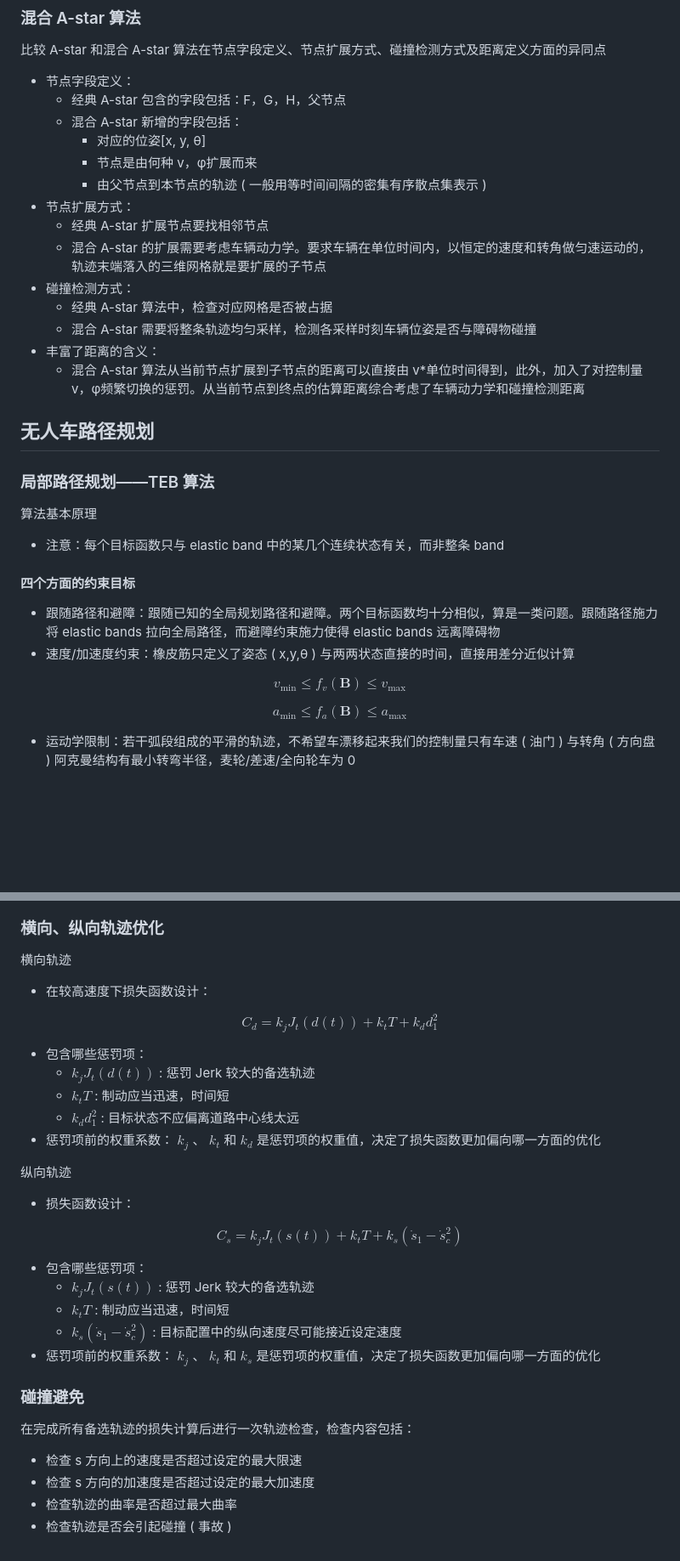
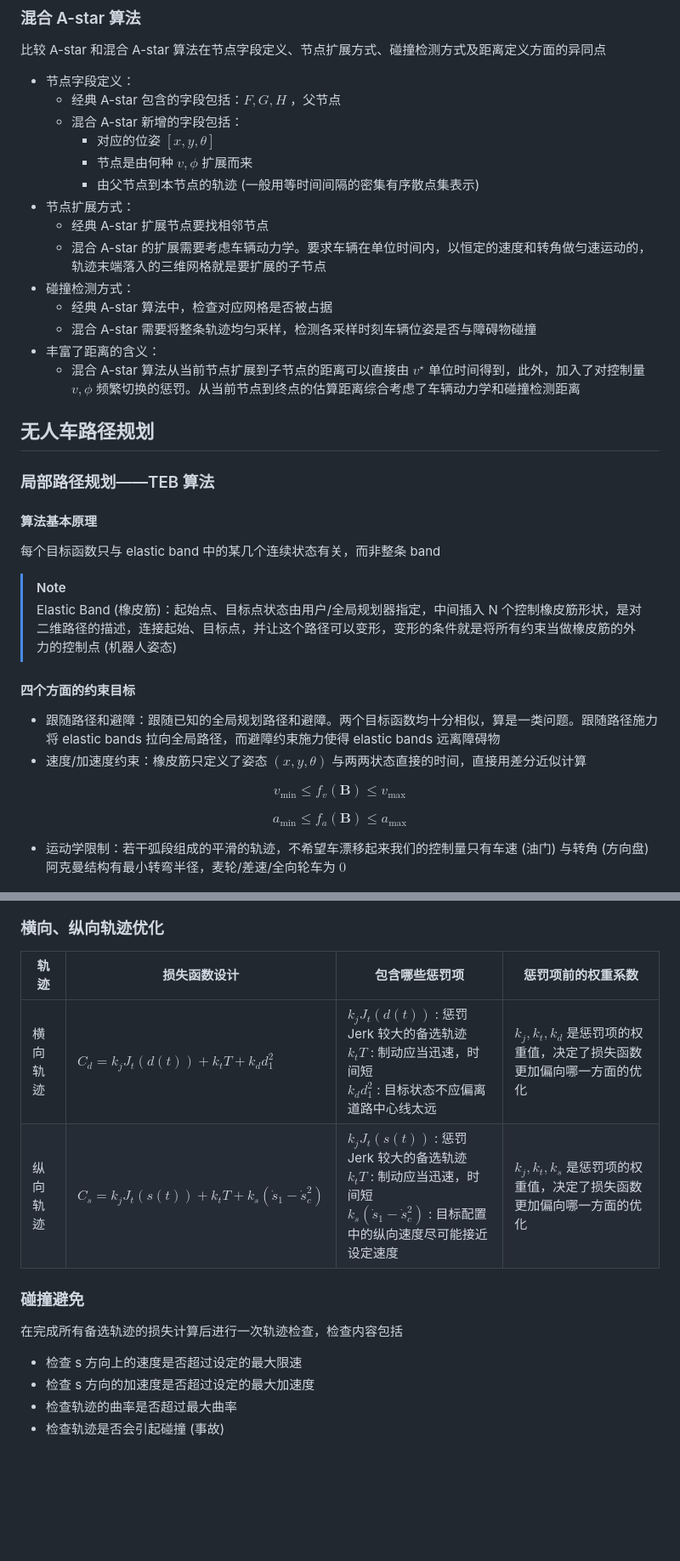
Before and after one commit to chai-mi/note, a Markdown page: 智能无人系统/5.无人驾驶的规划.md, 2 parts joined by grey strips. Shown at 85% size. Drawn GitHub-style; blank space fills up the shorter version.

Commit message:
fix: 5.无人驾驶的规划

```diff
--- a/智能无人系统/5.无人驾驶的规划.md
+++ b/智能无人系统/5.无人驾驶的规划.md
@@ -112,11 +112,11 @@ while (openlist 不为空列表)
 
 比较 A-star 和混合 A-star 算法在节点字段定义、节点扩展方式、碰撞检测方式及距离定义方面的异同点
 - 节点字段定义：
-  - 经典 A-star 包含的字段包括：F，G，H，父节点
+  - 经典 A-star 包含的字段包括：$F, G, H$ ，父节点
   - 混合 A-star 新增的字段包括：
-    - 对应的位姿[x, y, θ]
-    - 节点是由何种 v，φ扩展而来
-    - 由父节点到本节点的轨迹 ( 一般用等时间间隔的密集有序散点集表示 )
+    - 对应的位姿 $[x, y, θ]$
+    - 节点是由何种 $v, \phi$ 扩展而来
+    - 由父节点到本节点的轨迹 (一般用等时间间隔的密集有序散点集表示)
 - 节点扩展方式：
   - 经典 A-star 扩展节点要找相邻节点
   - 混合 A-star 的扩展需要考虑车辆动力学。要求车辆在单位时间内，以恒定的速度和转角做匀速运动的，轨迹末端落入的三维网格就是要扩展的子节点
@@ -124,19 +124,23 @@ while (openlist 不为空列表)
   - 经典 A-star 算法中，检查对应网格是否被占据
   - 混合 A-star 需要将整条轨迹均匀采样，检测各采样时刻车辆位姿是否与障碍物碰撞
 - 丰富了距离的含义：
-  - 混合 A-star 算法从当前节点扩展到子节点的距离可以直接由 v*单位时间得到，此外，加入了对控制量 v，φ频繁切换的惩罚。从当前节点到终点的估算距离综合考虑了车辆动力学和碰撞检测距离
+  - 混合 A-star 算法从当前节点扩展到子节点的距离可以直接由 $v^\star$ 单位时间得到，此外，加入了对控制量 $v, \phi$ 频繁切换的惩罚。从当前节点到终点的估算距离综合考虑了车辆动力学和碰撞检测距离
 
 ## 无人车路径规划
 
 ### 局部路径规划——TEB 算法
 
-算法基本原理
-- 注意：每个目标函数只与 elastic band 中的某几个连续状态有关，而非整条 band
+#### 算法基本原理
+
+每个目标函数只与 elastic band 中的某几个连续状态有关，而非整条 band
+
+> [!NOTE]
+> Elastic Band (橡皮筋)：起始点、目标点状态由用户/全局规划器指定，中间插入 N 个控制橡皮筋形状，是对二维路径的描述，连接起始、目标点，并让这个路径可以变形，变形的条件就是将所有约束当做橡皮筋的外力的控制点 (机器人姿态)
 
 #### 四个方面的约束目标
 
 - 跟随路径和避障：跟随已知的全局规划路径和避障。两个目标函数均十分相似，算是一类问题。跟随路径施力将 elastic bands 拉向全局路径，而避障约束施力使得 elastic bands 远离障碍物
-- 速度/加速度约束：橡皮筋只定义了姿态 ( x,y,θ ) 与两两状态直接的时间，直接用差分近似计算
+- 速度/加速度约束：橡皮筋只定义了姿态 $(x,y,\theta)$ 与两两状态直接的时间，直接用差分近似计算
 
 $$
 v_{\text{min}} \leq f_v(\mathbf{B}) \leq v_{\text{max}}
@@ -146,7 +150,7 @@ $$
 a_{\text{min}} \leq f_a(\mathbf{B}) \leq a_{\text{max}}
 $$
 
-- 运动学限制：若干弧段组成的平滑的轨迹，不希望车漂移起来我们的控制量只有车速 ( 油门 ) 与转角 ( 方向盘 ) 阿克曼结构有最小转弯半径，麦轮/差速/全向轮车为 0
+- 运动学限制：若干弧段组成的平滑的轨迹，不希望车漂移起来我们的控制量只有车速 (油门) 与转角 (方向盘) 阿克曼结构有最小转弯半径，麦轮/差速/全向轮车为 $0$
 
   ![弧段](./image/弧段.png)
 - 最快路径约束：目标函数使得机器人获得最快路径，路径上的各位姿点在时间上均匀分开，而非传统的空间上求最短路径
@@ -225,36 +235,15 @@ $$
 
 ### 横向、纵向轨迹优化
 
-横向轨迹
-- 在较高速度下损失函数设计：
-
-$$
-C_d = k_j J_t(d(t)) + k_t T + k_d d_1^2
-$$
-
-- 包含哪些惩罚项：
-  - $k_j J_t(d(t))$ : 惩罚 Jerk 较大的备选轨迹
-  - $k_t T$ : 制动应当迅速，时间短
-  - $k_d d_1^2$ : 目标状态不应偏离道路中心线太远
-- 惩罚项前的权重系数： $k_j$ 、 $k_t$ 和 $k_d$ 是惩罚项的权重值，决定了损失函数更加偏向哪一方面的优化
-
-纵向轨迹
-- 损失函数设计：
-
-$$
-C_s = k_j J_t(s(t)) + k_t T + k_s (\dot{s}_1 - \dot{s}_c^2)
-$$
-
-- 包含哪些惩罚项：
-  - $k_j J_t(s(t))$ : 惩罚 Jerk 较大的备选轨迹
-  - $k_t T$ : 制动应当迅速，时间短
-  - $k_s (\dot{s}_1 - \dot{s}_c^2)$ : 目标配置中的纵向速度尽可能接近设定速度
-- 惩罚项前的权重系数： $k_j$ 、 $k_t$ 和 $k_s$ 是惩罚项的权重值，决定了损失函数更加偏向哪一方面的优化
+| 轨迹     | 损失函数设计                                                  | 包含哪些惩罚项                                                                                                                                                | 惩罚项前的权重系数                                                     |
+| -------- | ------------------------------------------------------------- | ------------------------------------------------------------------------------------------------------------------------------------------------------------- | ---------------------------------------------------------------------- |
+| 横向轨迹 | $C_d = k_j J_t(d(t)) + k_t T + k_d d_1^2$                     | $k_j J_t(d(t))$ : 惩罚 Jerk 较大的备选轨迹 <br/> $k_t T$ : 制动应当迅速，时间短 <br/> $k_d d_1^2$ : 目标状态不应偏离道路中心线太远                            | $k_j, k_t, k_d$ 是惩罚项的权重值，决定了损失函数更加偏向哪一方面的优化 |
+| 纵向轨迹 | $C_s = k_j J_t(s(t)) + k_t T + k_s (\dot{s}_1 - \dot{s}_c^2)$ | $k_j J_t(s(t))$ : 惩罚 Jerk 较大的备选轨迹<br/> $k_t T$ : 制动应当迅速，时间短 <br/> $k_s (\dot{s}_1 - \dot{s}_c^2)$ : 目标配置中的纵向速度尽可能接近设定速度 | $k_j, k_t, k_s$ 是惩罚项的权重值，决定了损失函数更加偏向哪一方面的优化 |
 
 ### 碰撞避免
 
-在完成所有备选轨迹的损失计算后进行一次轨迹检查，检查内容包括：
+在完成所有备选轨迹的损失计算后进行一次轨迹检查，检查内容包括
 - 检查 s 方向上的速度是否超过设定的最大限速
 - 检查 s 方向的加速度是否超过设定的最大加速度
 - 检查轨迹的曲率是否超过最大曲率
-- 检查轨迹是否会引起碰撞 ( 事故 )
+- 检查轨迹是否会引起碰撞 (事故)
```
Also changed, not shown: other parts of 智能无人系统/5.无人驾驶的规划.md (+29 -23 lines).
